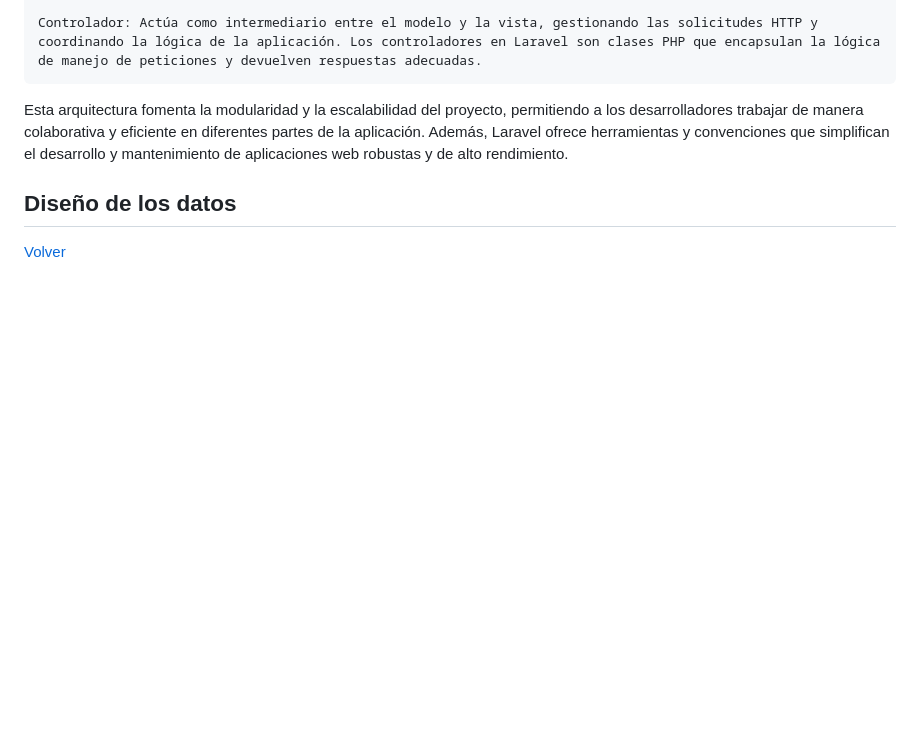
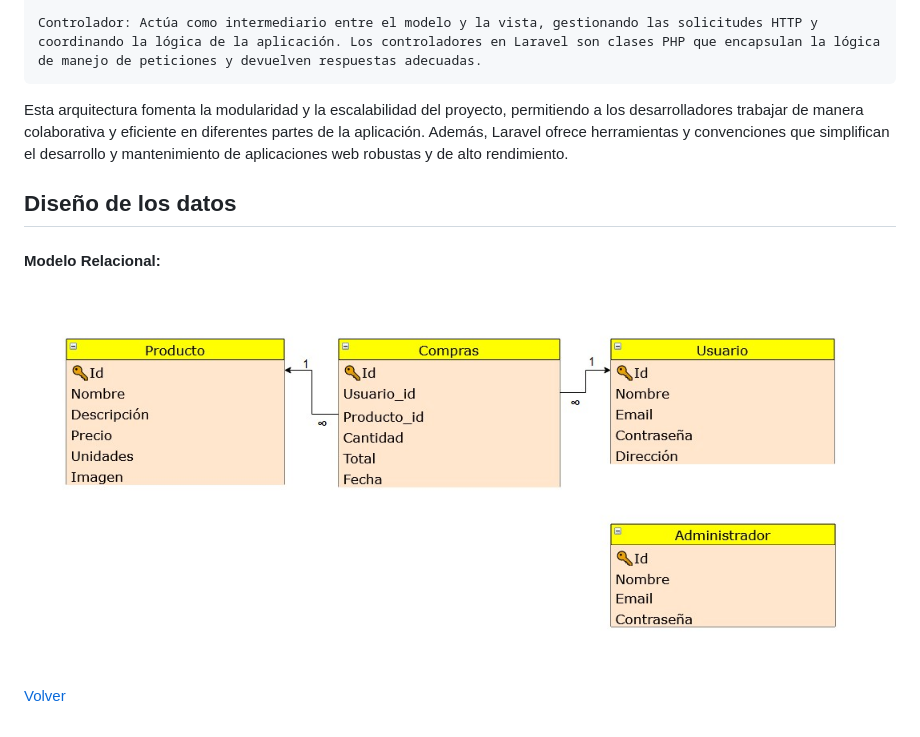
Before and after one commit to Skale21k/Keyng-DWES, a Markdown page: doc/diseño/arquitectura.md, the part around the change. Rendered like a GitHub page; pictures changed too: doc/diseño/imagenes/modelo_relacional.jpg (added); blank space fills up the shorter version.

Commit message:
añadido modelo relacional de la base de datos

```diff
--- a/doc/diseño/arquitectura.md
+++ b/doc/diseño/arquitectura.md
@@ -13,4 +13,7 @@ Esta arquitectura fomenta la modularidad y la escalabilidad del proyecto, permit
 
 ## Diseño de los datos
 
+#### Modelo Relacional:
+
+![Modelo Relacional](imagenes/modelo_relacional.jpg)
 [Volver](../Diseño.md)
```
